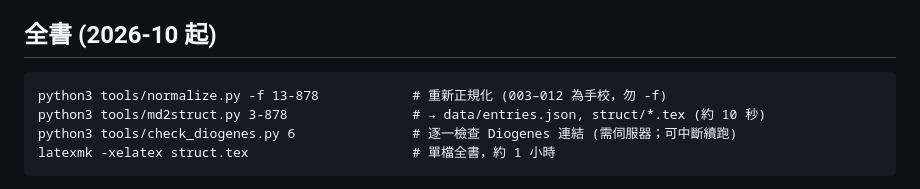
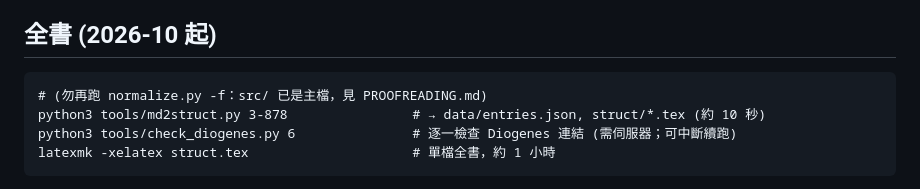
Before and after one commit to tuzzit/index_aristotelicus, a Markdown page: README.md, the part around the change. Rendered like a GitHub page.

Commit message:
README：移除全書 normalize -f 指令
Co-Authored-By: Claude Opus 5.5 <noreply@anthropic.com>

````diff
--- a/README.md
+++ b/README.md
@@ -67,7 +67,7 @@ latexmk -xelatex struct.tex
 ## 全書 (2026-10 起)
 
 ```
-python3 tools/normalize.py -f 13-878            # 重新正規化 (003–012 為手校，勿 -f)
+# (勿再跑 normalize.py -f：src/ 已是主檔，見 PROOFREADING.md)
 python3 tools/md2struct.py 3-878                # → data/entries.json, struct/*.tex (約 10 秒)
 python3 tools/check_diogenes.py 6               # 逐一檢查 Diogenes 連結 (需伺服器；可中斷續跑)
 latexmk -xelatex struct.tex                     # 單檔全書，約 1 小時
````
